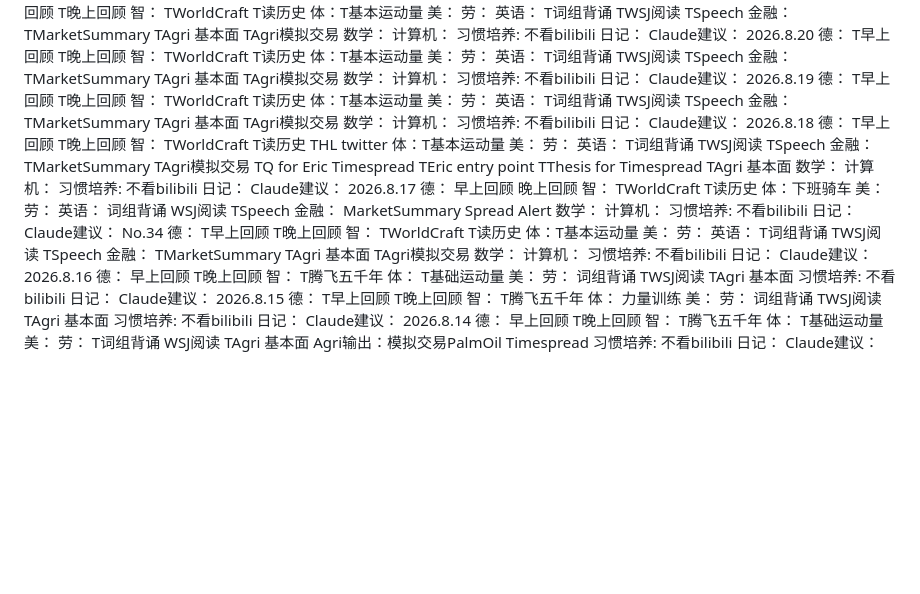
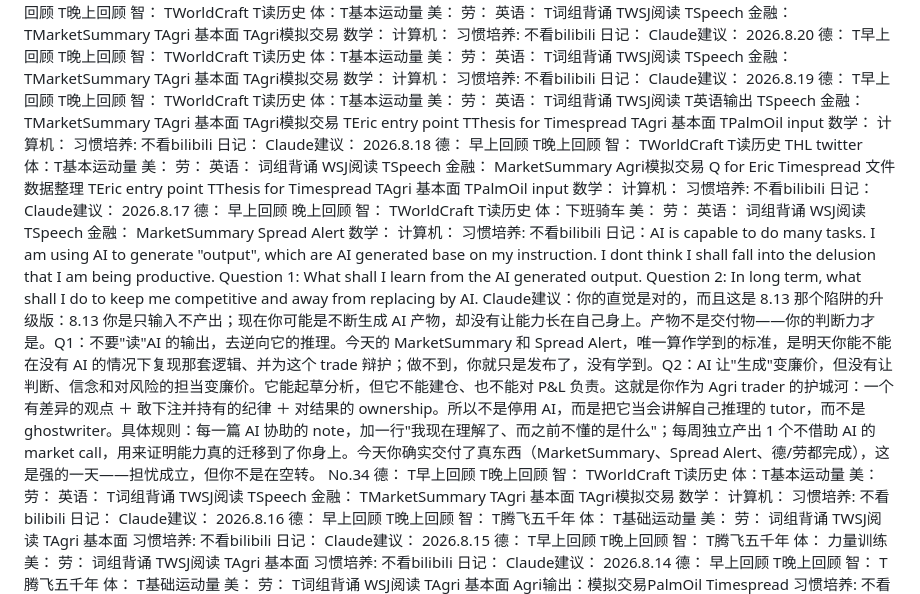
Before and after one commit to Guangsheng-Li/Lifegoal, a Markdown page: Life Goal - 德智体美劳.md, the part around the change. Drawn GitHub-style; blank space fills up the shorter version.

```diff
--- a/Life Goal - 德智体美劳.md
+++ b/Life Goal - 德智体美劳.md
@@ -107,11 +107,16 @@
 		英语：
 			T词组背诵
 			TWSJ阅读
+			T英语输出
 			TSpeech
 		金融：
 			TMarketSummary
 			TAgri 基本面
 			TAgri模拟交易
+			TEric entry point
+			TThesis for Timespread
+			TAgri 基本面
+			TPalmOil input
 		数学：
 		计算机：
 	习惯培养:
@@ -120,7 +125,7 @@
 	Claude建议：
 2026.8.18
 	德：
-		T早上回顾
+		早上回顾
 		T晚上回顾
 	智：
 		TWorldCraft
@@ -130,16 +135,18 @@
 	美：
 	劳：
 		英语：
-			T词组背诵
-			TWSJ阅读
+			词组背诵
+			WSJ阅读
 			TSpeech
 		金融：
-			TMarketSummary
-			TAgri模拟交易
-			TQ for Eric Timespread
+			MarketSummary
+			Agri模拟交易
+			Q for Eric Timespread
+			文件数据整理
 			TEric entry point
 			TThesis for Timespread
 			TAgri 基本面
+			TPalmOil input
 		数学：
 		计算机：
 	习惯培养:
@@ -167,8 +174,8 @@
 		计算机：
 	习惯培养:
 		不看bilibili
-	日记：
-	Claude建议：
+	日记：AI is capable to do many tasks. I am using AI to generate "output", which are AI generated base on my instruction. I dont think I shall fall into the delusion that I am being productive. Question 1: What shall I learn from the AI generated output. Question 2: In long term, what shall I do to keep me competitive and away from replacing by AI.
+	Claude建议：你的直觉是对的，而且这是 8.13 那个陷阱的升级版：8.13 你是只输入不产出；现在你可能是不断生成 AI 产物，却没有让能力长在自己身上。产物不是交付物——你的判断力才是。Q1：不要"读"AI 的输出，去逆向它的推理。今天的 MarketSummary 和 Spread Alert，唯一算作学到的标准，是明天你能不能在没有 AI 的情况下复现那套逻辑、并为这个 trade 辩护；做不到，你就只是发布了，没有学到。Q2：AI 让"生成"变廉价，但没有让判断、信念和对风险的担当变廉价。它能起草分析，但它不能建仓、也不能对 P&L 负责。这就是你作为 Agri trader 的护城河：一个有差异的观点 ＋ 敢下注并持有的纪律 ＋ 对结果的 ownership。所以不是停用 AI，而是把它当会讲解自己推理的 tutor，而不是 ghostwriter。具体规则：每一篇 AI 协助的 note，加一行"我现在理解了、而之前不懂的是什么"；每周独立产出 1 个不借助 AI 的 market call，用来证明能力真的迁移到了你身上。今天你确实交付了真东西（MarketSummary、Spread Alert、德/劳都完成），这是强的一天——担忧成立，但你不是在空转。
 No.34
 	德：
 		T早上回顾
```
